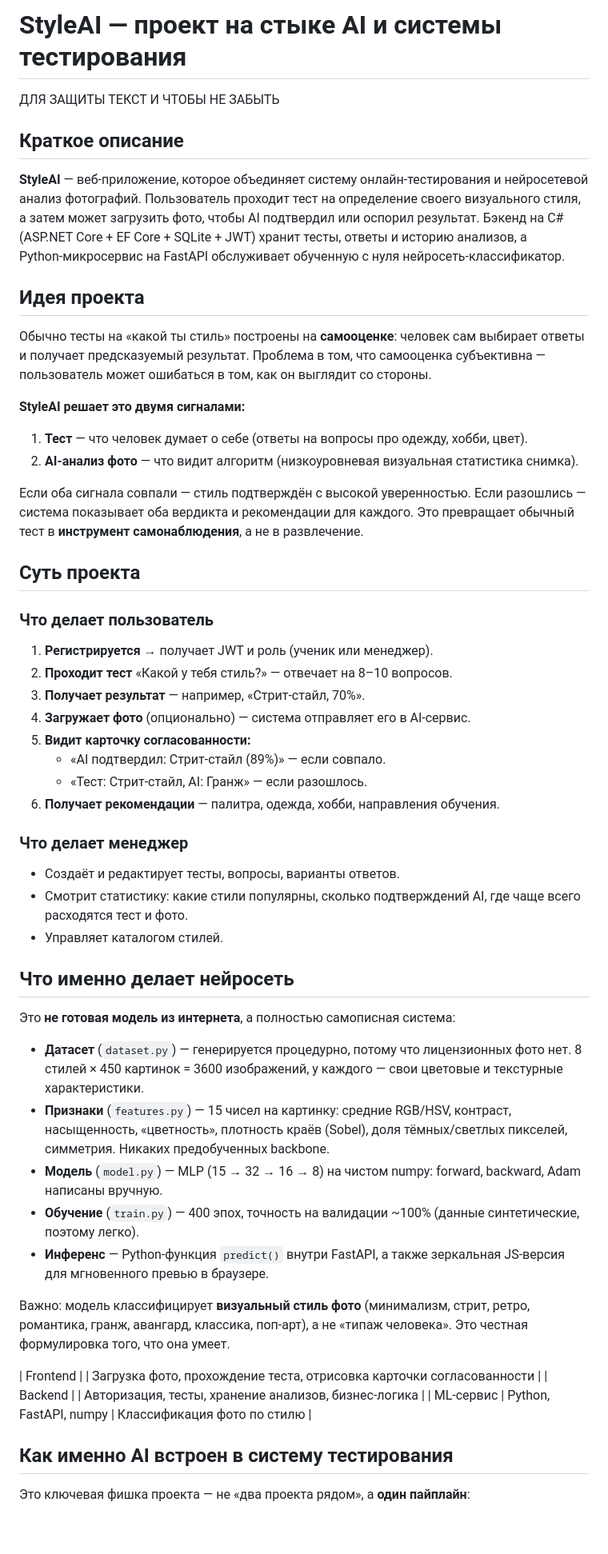
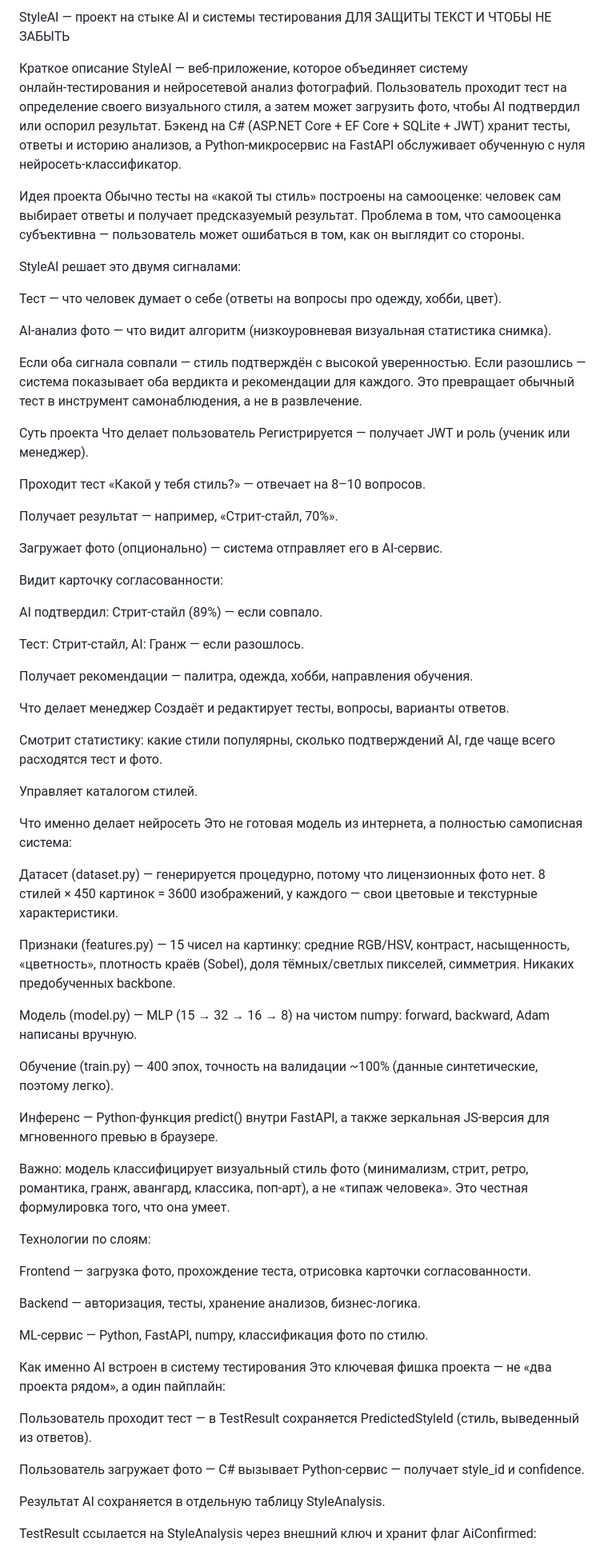
Before and after one commit to nnMOONLIGHT/nnMOONLIGHT, a Markdown page: README.md, the part around one of its changes. Shown at 80% size. Rendered like a GitHub page; blank space fills up the shorter version.

```diff
--- a/README.md
+++ b/README.md
@@ -1,71 +1,76 @@
-# StyleAI — проект на стыке AI и системы тестирования
+StyleAI — проект на стыке AI и системы тестирования
 ДЛЯ ЗАЩИТЫ ТЕКСТ И ЧТОБЫ НЕ ЗАБЫТЬ
 
-##  Краткое описание
+Краткое описание
+StyleAI — веб‑приложение, которое объединяет систему онлайн‑тестирования и нейросетевой анализ фотографий. Пользователь проходит тест на определение своего визуального стиля, а затем может загрузить фото, чтобы AI подтвердил или оспорил результат. Бэкенд на C# (ASP.NET Core + EF Core + SQLite + JWT) хранит тесты, ответы и историю анализов, а Python‑микросервис на FastAPI обслуживает обученную с нуля нейросеть‑классификатор.
 
- **StyleAI** — веб‑приложение, которое объединяет систему онлайн‑тестирования и нейросетевой анализ фотографий. Пользователь проходит тест на определение своего визуального стиля, а затем может загрузить фото, чтобы AI подтвердил или оспорил результат. Бэкенд на C# (ASP.NET Core + EF Core + SQLite + JWT) хранит тесты, ответы и историю анализов, а Python‑микросервис на FastAPI обслуживает обученную с нуля нейросеть‑классификатор.
+Идея проекта
+Обычно тесты на «какой ты стиль» построены на самооценке: человек сам выбирает ответы и получает предсказуемый результат. Проблема в том, что самооценка субъективна — пользователь может ошибаться в том, как он выглядит со стороны.
 
+StyleAI решает это двумя сигналами:
 
+Тест — что человек думает о себе (ответы на вопросы про одежду, хобби, цвет).
 
-##  Идея проекта
+AI‑анализ фото — что видит алгоритм (низкоуровневая визуальная статистика снимка).
 
-Обычно тесты на «какой ты стиль» построены на **самооценке**: человек сам выбирает ответы и получает предсказуемый результат. Проблема в том, что самооценка субъективна — пользователь может ошибаться в том, как он выглядит со стороны.
+Если оба сигнала совпали — стиль подтверждён с высокой уверенностью. Если разошлись — система показывает оба вердикта и рекомендации для каждого. Это превращает обычный тест в инструмент самонаблюдения, а не в развлечение.
 
-**StyleAI решает это двумя сигналами:**
+Суть проекта
+Что делает пользователь
+Регистрируется — получает JWT и роль (ученик или менеджер).
 
-1. **Тест** — что человек думает о себе (ответы на вопросы про одежду, хобби, цвет).
-2. **AI‑анализ фото** — что видит алгоритм (низкоуровневая визуальная статистика снимка).
+Проходит тест «Какой у тебя стиль?» — отвечает на 8–10 вопросов.
 
-Если оба сигнала совпали — стиль подтверждён с высокой уверенностью. Если разошлись — система показывает оба вердикта и рекомендации для каждого. Это превращает обычный тест в **инструмент самонаблюдения**, а не в развлечение.
+Получает результат — например, «Стрит‑стайл, 70%».
 
+Загружает фото (опционально) — система отправляет его в AI‑сервис.
 
+Видит карточку согласованности:
 
-##  Суть проекта
+AI подтвердил: Стрит‑стайл (89%) — если совпало.
 
-### Что делает пользователь
+Тест: Стрит‑стайл, AI: Гранж — если разошлось.
 
-1. **Регистрируется** → получает JWT и роль (ученик или менеджер).
-2. **Проходит тест** «Какой у тебя стиль?» — отвечает на 8–10 вопросов.
-3. **Получает результат** — например, «Стрит‑стайл, 70%».
-4. **Загружает фото** (опционально) — система отправляет его в AI‑сервис.
-5. **Видит карточку согласованности:**
-   - «AI подтвердил: Стрит‑стайл (89%)» — если совпало.
-   -  «Тест: Стрит‑стайл, AI: Гранж» — если разошлось.
-6. **Получает рекомендации** — палитра, одежда, хобби, направления обучения.
+Получает рекомендации — палитра, одежда, хобби, направления обучения.
 
-### Что делает менеджер
+Что делает менеджер
+Создаёт и редактирует тесты, вопросы, варианты ответов.
 
-- Создаёт и редактирует тесты, вопросы, варианты ответов.
-- Смотрит статистику: какие стили популярны, сколько подтверждений AI, где чаще всего расходятся тест и фото.
-- Управляет каталогом стилей.
+Смотрит статистику: какие стили популярны, сколько подтверждений AI, где чаще всего расходятся тест и фото.
 
+Управляет каталогом стилей.
 
+Что именно делает нейросеть
+Это не готовая модель из интернета, а полностью самописная система:
 
-##  Что именно делает нейросеть
+Датасет (dataset.py) — генерируется процедурно, потому что лицензионных фото нет. 8 стилей × 450 картинок = 3600 изображений, у каждого — свои цветовые и текстурные характеристики.
 
-Это **не готовая модель из интернета**, а полностью самописная система:
+Признаки (features.py) — 15 чисел на картинку: средние RGB/HSV, контраст, насыщенность, «цветность», плотность краёв (Sobel), доля тёмных/светлых пикселей, симметрия. Никаких предобученных backbone.
 
-- **Датасет** (`dataset.py`) — генерируется процедурно, потому что лицензионных фото нет. 8 стилей × 450 картинок = 3600 изображений, у каждого — свои цветовые и текстурные характеристики.
-- **Признаки** (`features.py`) — 15 чисел на картинку: средние RGB/HSV, контраст, насыщенность, «цветность», плотность краёв (Sobel), доля тёмных/светлых пикселей, симметрия. Никаких предобученных backbone.
-- **Модель** (`model.py`) — MLP (15 → 32 → 16 → 8) на чистом numpy: forward, backward, Adam написаны вручную.
-- **Обучение** (`train.py`) — 400 эпох, точность на валидации ~100% (данные синтетические, поэтому легко).
-- **Инференс** — Python‑функция `predict()` внутри FastAPI, а также зеркальная JS‑версия для мгновенного превью в браузере.
+Модель (model.py) — MLP (15 → 32 → 16 → 8) на чистом numpy: forward, backward, Adam написаны вручную.
 
-Важно: модель классифицирует **визуальный стиль фото** (минимализм, стрит, ретро, романтика, гранж, авангард, классика, поп‑арт), а не «типаж человека». Это честная формулировка того, что она умеет.
+Обучение (train.py) — 400 эпох, точность на валидации ~100% (данные синтетические, поэтому легко).
 
+Инференс — Python‑функция predict() внутри FastAPI, а также зеркальная JS‑версия для мгновенного превью в браузере.
 
+Важно: модель классифицирует визуальный стиль фото (минимализм, стрит, ретро, романтика, гранж, авангард, классика, поп‑арт), а не «типаж человека». Это честная формулировка того, что она умеет.
 
+Технологии по слоям:
 
+Frontend — загрузка фото, прохождение теста, отрисовка карточки согласованности.
 
+Backend — авторизация, тесты, хранение анализов, бизнес‑логика.
 
+ML‑сервис — Python, FastAPI, numpy, классификация фото по стилю.
 
+Как именно AI встроен в систему тестирования
+Это ключевая фишка проекта — не «два проекта рядом», а один пайплайн:
 
-| Frontend |  | Загрузка фото, прохождение теста, отрисовка карточки согласованности |
-| Backend | | Авторизация, тесты, хранение анализов, бизнес‑логика |
-| ML‑сервис | Python, FastAPI, numpy | Классификация фото по стилю |
+Пользователь проходит тест — в TestResult сохраняется PredictedStyleId (стиль, выведенный из ответов).
 
+Пользователь загружает фото — C# вызывает Python‑сервис — получает style_id и confidence.
 
-##  Как именно AI встроен в систему тестирования
+Результат AI сохраняется в отдельную таблицу StyleAnalysis.
 
-Это ключевая фишка проекта — не «два проекта рядом», а **один пайплайн**:
+TestResult ссылается на StyleAnalysis через внешний ключ и хранит флаг AiConfirmed:
 
```
Also changed, not shown: other parts of README.md (+33 -34 lines).
